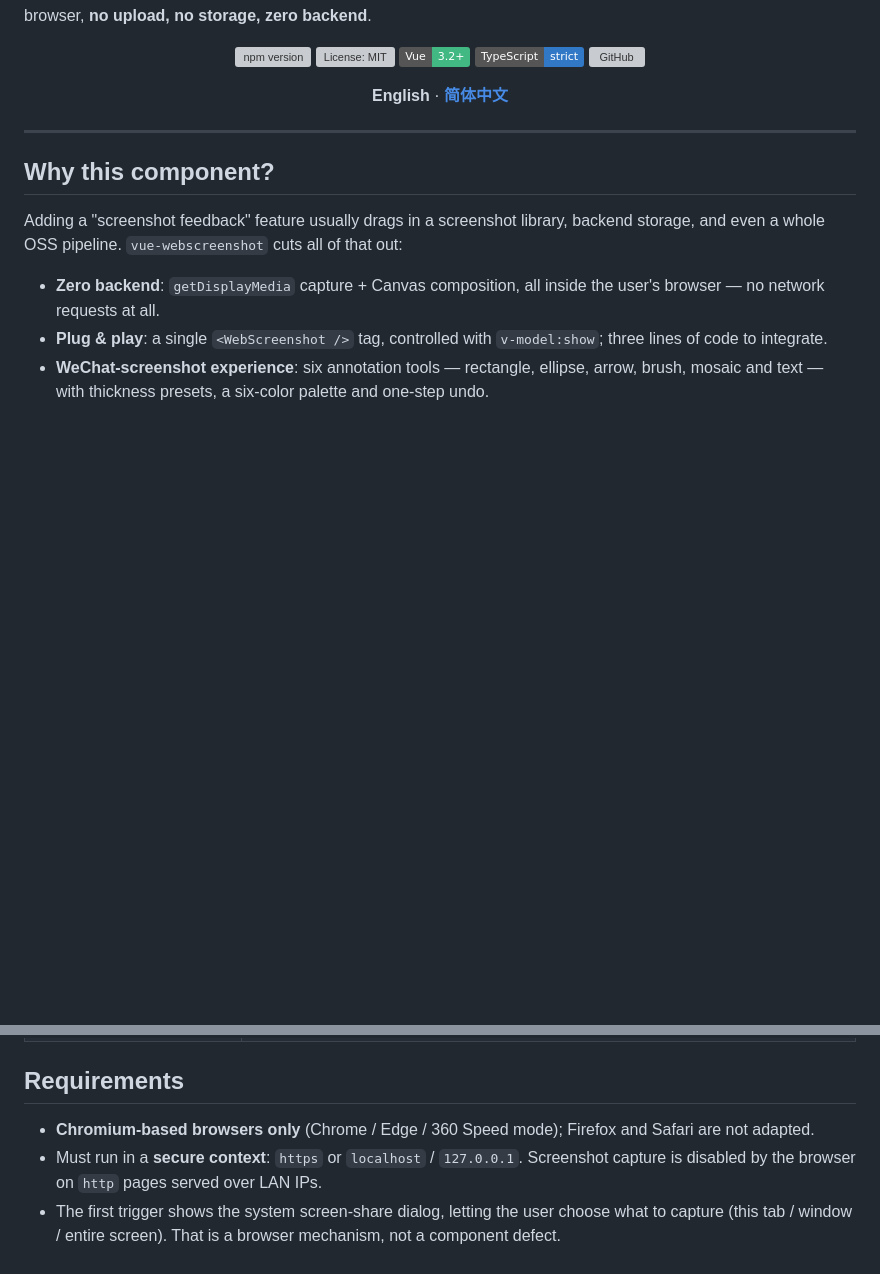
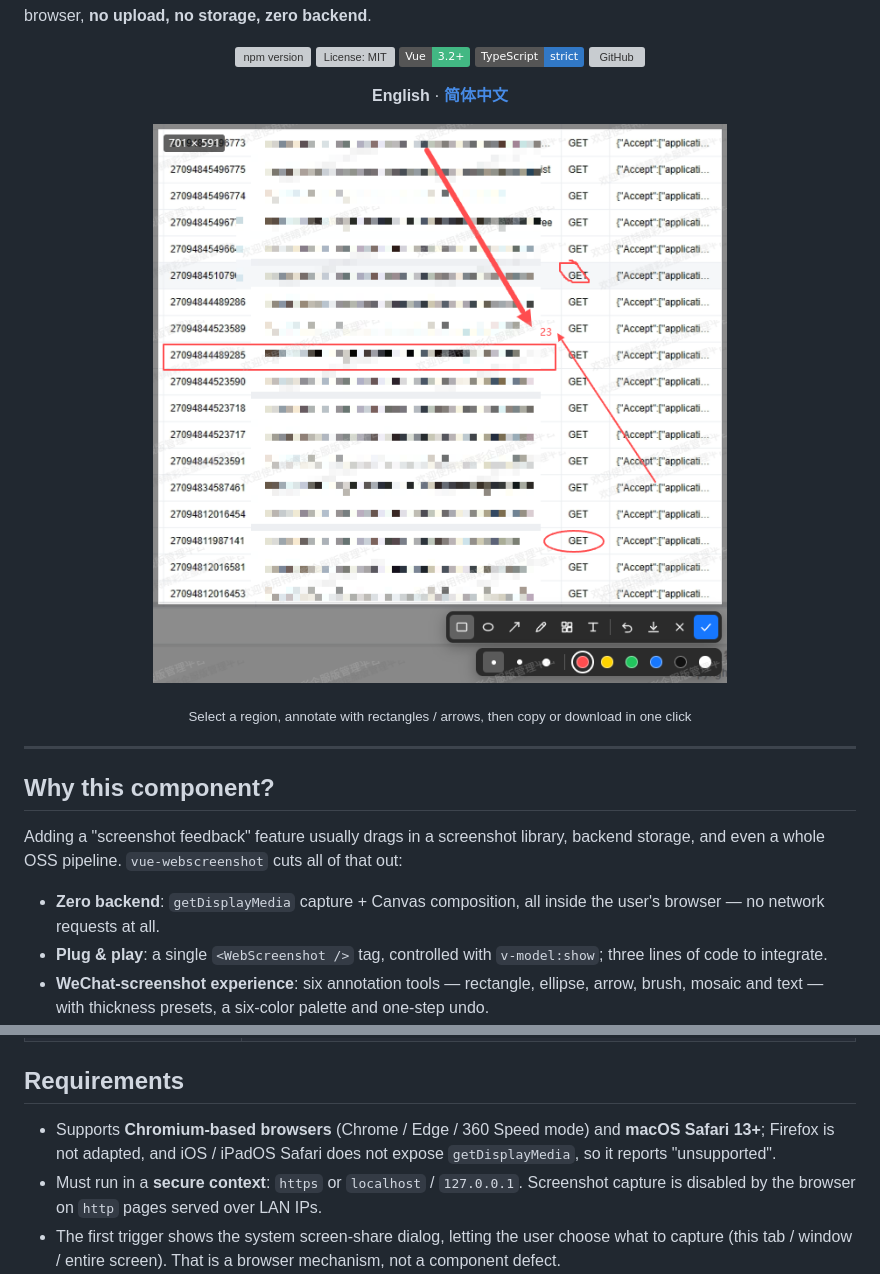
Before and after one commit to yswenli/vue-webscreenshot, a Markdown page: README.en.md, 2 parts joined by grey strips. Drawn GitHub-style; pictures changed too: demo.png (added); badges without logos; blank space fills up the shorter version; grey boxes are pictures that could not be loaded.

Commit message:
feat: 支持 macOS Safari 一键复制，README 增加演示图

```diff
--- a/README.en.md
+++ b/README.en.md
@@ -14,6 +14,12 @@
   <strong>English</strong> ·
   <strong><a href="./README.md">简体中文</a></strong>
 </p>
+
+<p align="center">
+  <img src="./demo.png" alt="vue-webscreenshot demo: selecting a region on a web page and adding rectangle and arrow annotations" width="720">
+</p>
+
+<p align="center"><sub>Select a region, annotate with rectangles / arrows, then copy or download in one click</sub></p>
 
 ---
 
@@ -46,7 +52,7 @@ Adding a "screenshot feedback" feature usually drags in a screenshot library, ba
 
 ## Requirements
 
-- **Chromium-based browsers only** (Chrome / Edge / 360 Speed mode); Firefox and Safari are not adapted.
+- Supports **Chromium-based browsers** (Chrome / Edge / 360 Speed mode) and **macOS Safari 13+**; Firefox is not adapted, and iOS / iPadOS Safari does not expose `getDisplayMedia`, so it reports "unsupported".
 - Must run in a **secure context**: `https` or `localhost` / `127.0.0.1`. Screenshot capture is disabled by the browser on `http` pages served over LAN IPs.
 - The first trigger shows the system screen-share dialog, letting the user choose what to capture (this tab / window / entire screen). That is a browser mechanism, not a component defect.
 
```
Also changed, not shown: README.md (+7 -1 lines), 3 other files.
